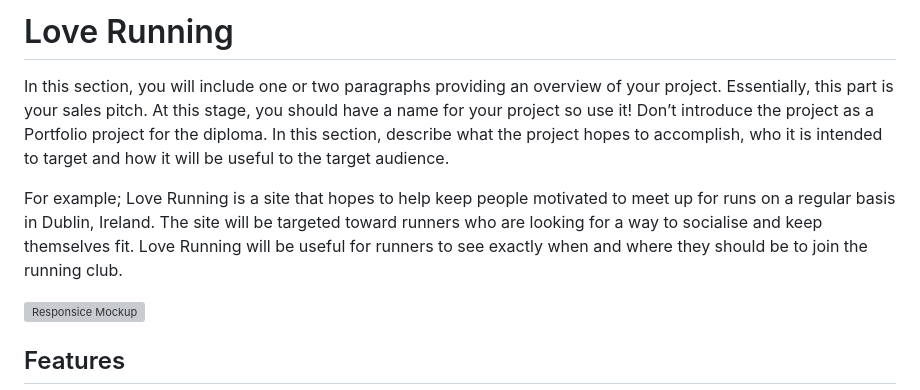
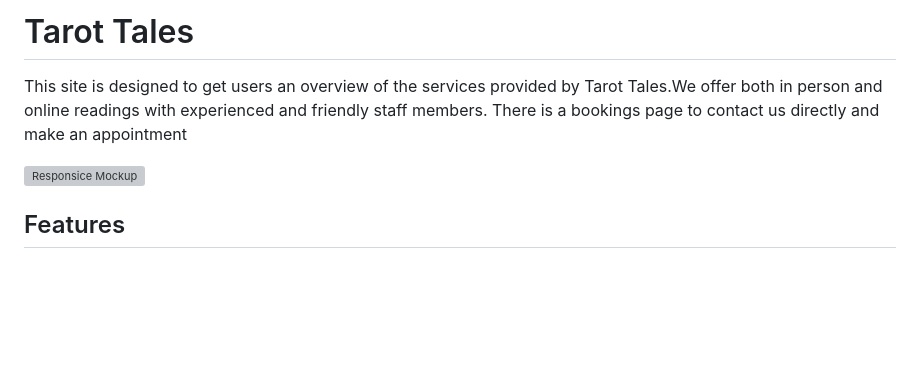
Before and after one commit to Terry-Martin/tarot-tales, a Markdown page: README.MD, the part around the change. GitHub-like rendering; blank space fills up the shorter version; grey boxes are pictures that could not be loaded.

```diff
--- a/README.MD
+++ b/README.MD
@@ -1,8 +1,6 @@
-# Love Running
+# Tarot Tales
 
-In this section, you will include one or two paragraphs providing an overview of your project. Essentially, this part is your sales pitch. At this stage, you should have a name for your project so use it! Don’t introduce the project as a Portfolio project for the diploma. In this section, describe what the project hopes to accomplish, who it is intended to target and how it will be useful to the target audience.
-
-For example; Love Running is a site that hopes to help keep people motivated to meet up for runs on a regular basis in Dublin, Ireland. The site will be targeted toward runners who are looking for a way to socialise and keep themselves fit. Love Running will be useful for runners to see exactly when and where they should be to join the running club.
+This site is designed to get users an overview of the services provided by Tarot Tales.We offer both in person and online readings with experienced and friendly staff members. There is a bookings page to contact us directly and make an appointment
 
 ![Responsice Mockup](https://github.com/lucyrush/readme-template/blob/master/media/love_running_mockup.png)
 
```
Also changed, not shown: assets/images/readme/responsive.jpg (added), 2 other files.
